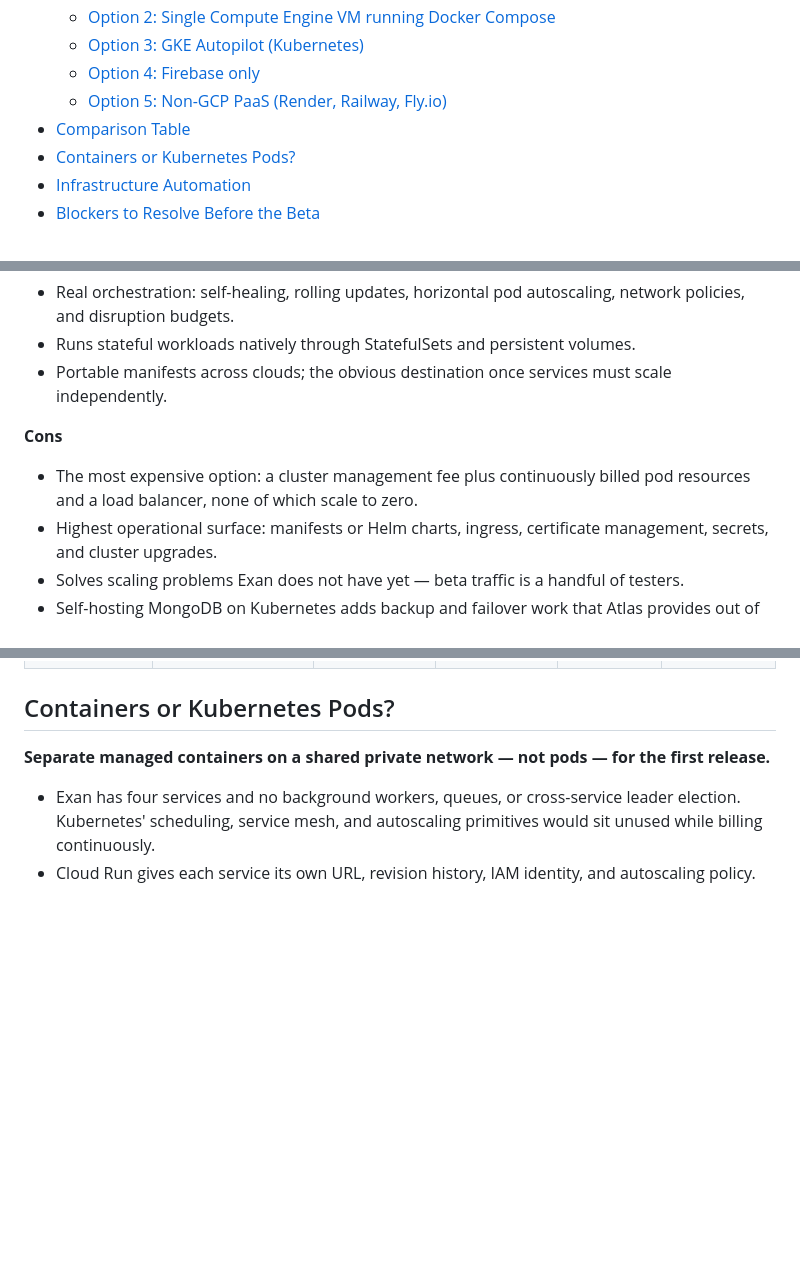
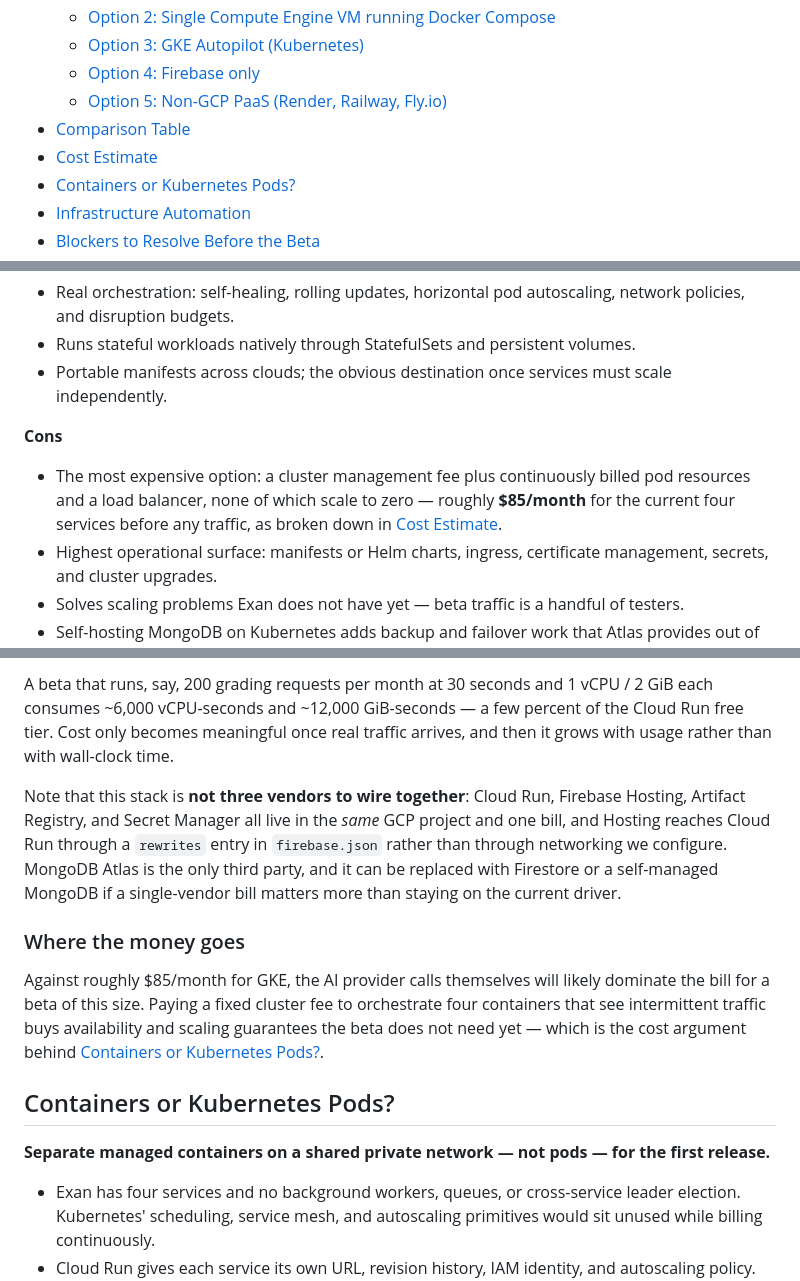
Before and after one commit to franciscosuca/exan, a Markdown page: docs/deployment/DEPLOYMENT_OPTIONS.md, 3 parts joined by grey strips. GitHub-like rendering; blank space fills up the shorter version.

```diff
--- a/docs/deployment/DEPLOYMENT_OPTIONS.md
+++ b/docs/deployment/DEPLOYMENT_OPTIONS.md
@@ -15,6 +15,7 @@ It expands [Deployment and networking](../scanning/ARCHITECTURE_OPTIONS.md#deplo
   - [Option 4: Firebase only](#option-4-firebase-only)
   - [Option 5: Non-GCP PaaS (Render, Railway, Fly.io)](#option-5-non-gcp-paas-render-railway-flyio)
 - [Comparison Table](#comparison-table)
+- [Cost Estimate](#cost-estimate)
 - [Containers or Kubernetes Pods?](#containers-or-kubernetes-pods)
 - [Infrastructure Automation](#infrastructure-automation)
 - [Blockers to Resolve Before the Beta](#blockers-to-resolve-before-the-beta)
@@ -99,7 +100,7 @@ The two properties that drive the decision are the inference service's *in-memor
 
 **Cons**
 
-- The most expensive option: a cluster management fee plus continuously billed pod resources and a load balancer, none of which scale to zero.
+- The most expensive option: a cluster management fee plus continuously billed pod resources and a load balancer, none of which scale to zero — roughly **$85/month** for the current four services before any traffic, as broken down in [Cost Estimate](#cost-estimate).
 - Highest operational surface: manifests or Helm charts, ingress, certificate management, secrets, and cluster upgrades.
 - Solves scaling problems Exan does not have yet — beta traffic is a handful of testers.
 - Self-hosting MongoDB on Kubernetes adds backup and failover work that Atlas provides out of the box.
@@ -152,3 +191,10 @@ The two properties that drive the decision are the inference service's *in-memor
+A beta that runs, say, 200 grading requests per month at 30 seconds and 1 vCPU / 2 GiB each consumes ~6,000 vCPU-seconds and ~12,000 GiB-seconds — a few percent of the Cloud Run free tier. Cost only becomes meaningful once real traffic arrives, and then it grows with usage rather than with wall-clock time.
+
+Note that this stack is **not three vendors to wire together**: Cloud Run, Firebase Hosting, Artifact Registry, and Secret Manager all live in the *same* GCP project and one bill, and Hosting reaches Cloud Run through a `rewrites` entry in `firebase.json` rather than through networking we configure. MongoDB Atlas is the only third party, and it can be replaced with Firestore or a self-managed MongoDB if a single-vendor bill matters more than staying on the current driver.
+
+### Where the money goes
+
+Against roughly $85/month for GKE, the AI provider calls themselves will likely dominate the bill for a beta of this size. Paying a fixed cluster fee to orchestrate four containers that see intermittent traffic buys availability and scaling guarantees the beta does not need yet — which is the cost argument behind [Containers or Kubernetes Pods?](#containers-or-kubernetes-pods).
 
 ## Containers or Kubernetes Pods?
 
```
Also changed, not shown: other parts of docs/deployment/DEPLOYMENT_OPTIONS.md (+38 -0 lines).
